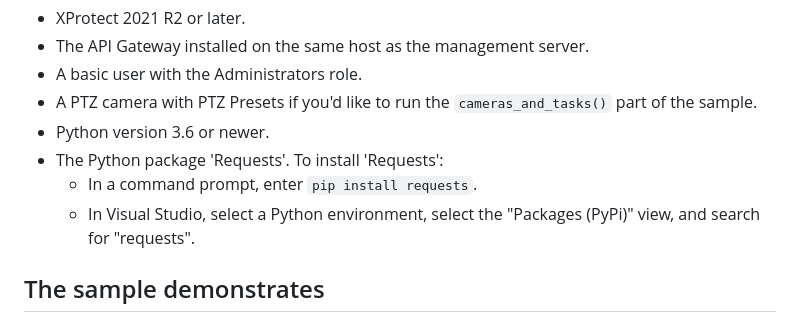
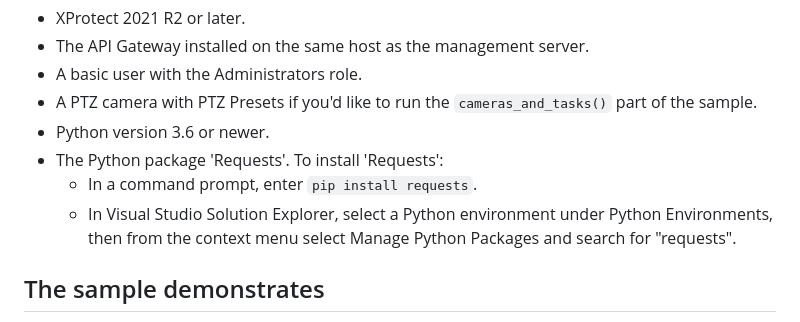
Before and after one commit to milestonesys/mipsdk-samples-protocol, a Markdown page: RestfulCommunicationPython/README.md, the part around the change. Rendered like a GitHub page.

```diff
--- a/RestfulCommunicationPython/README.md
+++ b/RestfulCommunicationPython/README.md
@@ -26,7 +26,7 @@ The sample logs into the server, creates, gets, updates, and deletes a user-defi
 - Python version 3.6 or newer.
 - The Python package 'Requests'. To install 'Requests':
   - In a command prompt, enter `pip install requests`.
-  - In Visual Studio, select a Python environment, select the "Packages (PyPi)" view, and search for "requests".
+  - In Visual Studio Solution Explorer, select a Python environment under Python Environments, then from the context menu select Manage Python Packages and search for "requests".
 
 ## The sample demonstrates
 
```
Also changed, not shown: OauthLoginFlow/README.md (added, +56 -0 lines), README.md (+2 -0 lines), OauthLoginFlow/OauthLoginFlow.png (added), 8 other files.
